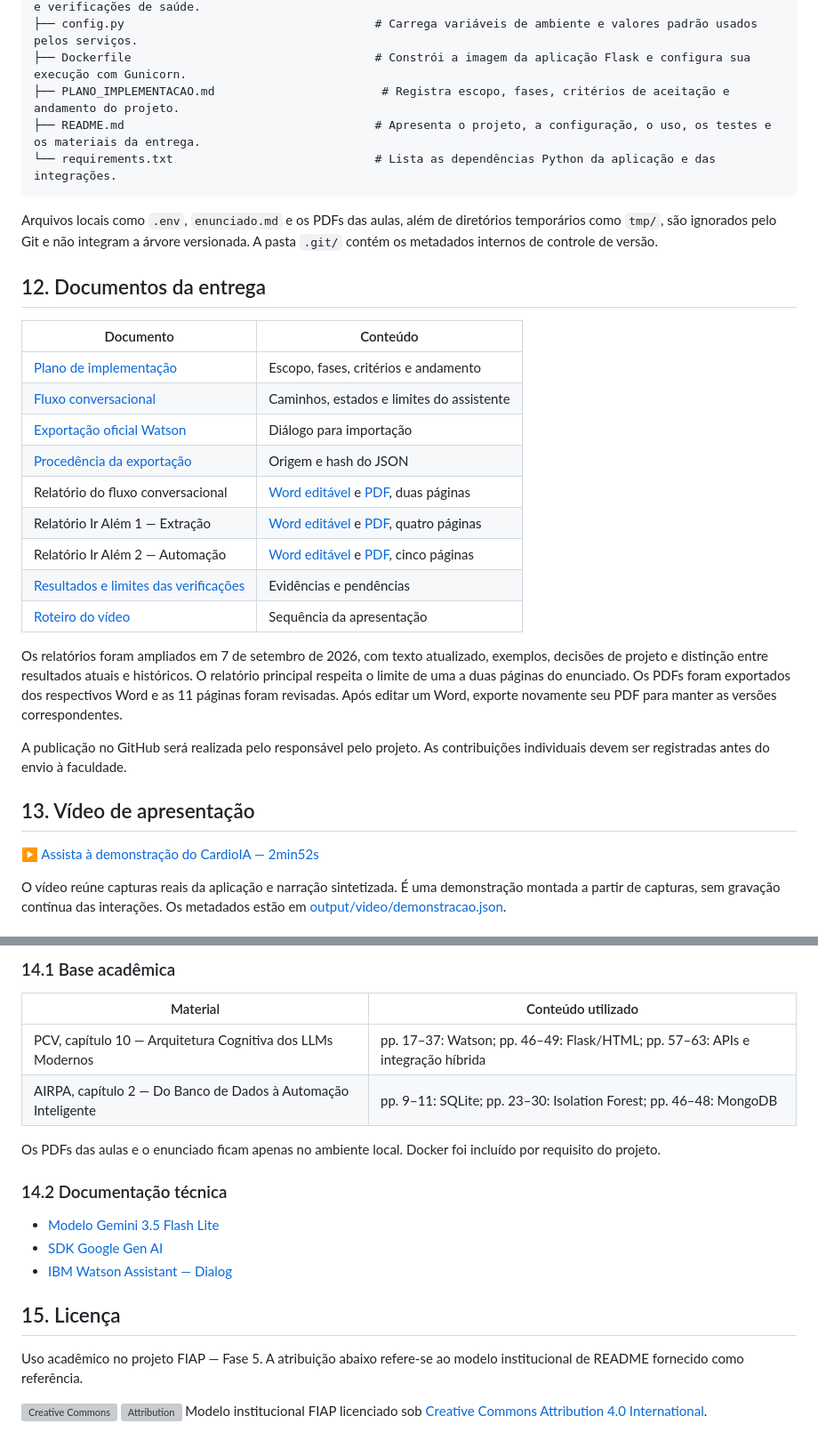
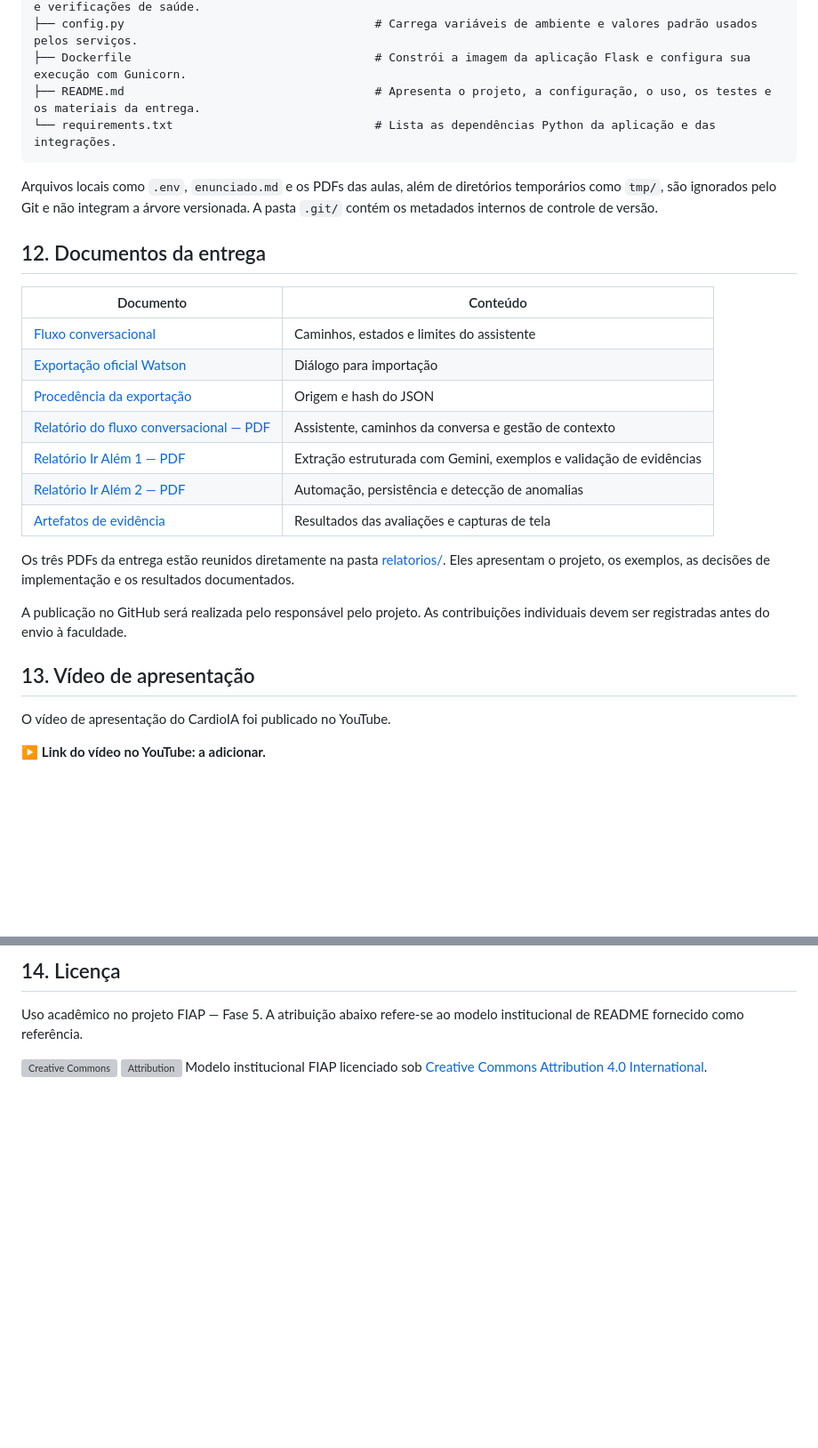
Before and after one commit to FelipeLivino/fiap_fase5_v2, a Markdown page: README.md, 2 parts joined by grey strips. Shown at 89% size. Rendered like a GitHub page; blank space fills up the shorter version; grey boxes are pictures that could not be loaded.

````diff
--- a/README.md
+++ b/README.md
@@ -485,7 +468,6 @@ cap1-fase5-v2/                                    # Raiz do projeto CardioIA.
 ├── compose.yaml                                 # Orquestra aplicação, MongoDB e robô, com volumes, redes e verificações de saúde.
 ├── config.py                                    # Carrega variáveis de ambiente e valores padrão usados pelos serviços.
 ├── Dockerfile                                   # Constrói a imagem da aplicação Flask e configura sua execução com Gunicorn.
-├── PLANO_IMPLEMENTACAO.md                        # Registra escopo, fases, critérios de aceitação e andamento do projeto.
 ├── README.md                                    # Apresenta o projeto, a configuração, o uso, os testes e os materiais da entrega.
 └── requirements.txt                             # Lista as dependências Python da aplicação e das integrações.
 ```
@@ -494,25 +476,23 @@ Arquivos locais como `.env`, `enunciado.md` e os PDFs das aulas, além de diret
 
 ## 12. Documentos da entrega
 
-| Documento | Conteúdo |
-| --- | --- |
-| [Plano de implementação](./PLANO_IMPLEMENTACAO.md) | Escopo, fases, critérios e andamento |
-| [Fluxo conversacional](./docs/fluxo-conversacional.md) | Caminhos, estados e limites do assistente |
-| [Exportação oficial Watson](./watson/assistant-skill.json) | Diálogo para importação |
-| [Procedência da exportação](./watson/export-provenance.json) | Origem e hash do JSON |
-| Relatório do fluxo conversacional | [Word editável](./output/word/fluxo-conversacional.docx) e [PDF](./output/pdf/fluxo-conversacional.pdf), duas páginas |
-| Relatório Ir Além 1 — Extração | [Word editável](./output/word/ir-alem-1-extracao.docx) e [PDF](./output/pdf/ir-alem-1-extracao.pdf), quatro páginas |
-| Relatório Ir Além 2 — Automação | [Word editável](./output/word/ir-alem-2-automacao.docx) e [PDF](./output/pdf/ir-alem-2-automacao.pdf), cinco páginas |
-| [Resultados e limites das verificações](./docs/VALIDACAO.md) | Evidências e pendências |
-| [Roteiro do vídeo](./docs/roteiro-video.md) | Sequência da apresentação |
+| Documento                                                                            | Conteúdo                                                            |
+| ------------------------------------------------------------------------------------ | ------------------------------------------------------------------- |
+| [Fluxo conversacional](./docs/fluxo-conversacional.md)                               | Caminhos, estados e limites do assistente                           |
+| [Exportação oficial Watson](./watson/assistant-skill.json)                           | Diálogo para importação                                             |
+| [Procedência da exportação](./watson/export-provenance.json)                         | Origem e hash do JSON                                               |
+| [Relatório do fluxo conversacional — PDF](./relatorios/fluxo-conversacional-1e2.pdf) | Assistente, caminhos da conversa e gestão de contexto               |
+| [Relatório Ir Além 1 — PDF](./relatorios/ir-alem-1-extracao.pdf)                     | Extração estruturada com Gemini, exemplos e validação de evidências |
+| [Relatório Ir Além 2 — PDF](./relatorios/ir-alem-2-automacao.pdf)                    | Automação, persistência e detecção de anomalias                     |
+| [Artefatos de evidência](./docs/evidence/)                                           | Resultados das avaliações e capturas de tela                        |
 
-Os relatórios foram ampliados em 7 de setembro de 2026, com texto atualizado, exemplos, decisões de projeto e distinção entre resultados atuais e históricos. O relatório principal respeita o limite de uma a duas páginas do enunciado. Os PDFs foram exportados dos respectivos Word e as 11 páginas foram revisadas. Após editar um Word, exporte novamente seu PDF para manter as versões correspondentes.
+Os três PDFs da entrega estão reunidos diretamente na pasta [relatorios/](./relatorios/). Eles apresentam o projeto, os exemplos, as decisões de implementação e os resultados documentados.
 
 A publicação no GitHub será realizada pelo responsável pelo projeto. As contribuições individuais devem ser registradas antes do envio à faculdade.
 
 ## 13. Vídeo de apresentação
 
-▶️ [Assista à demonstração do CardioIA — 2min52s](./output/video/cardioia-demonstracao.mp4)
+O vídeo de apresentação do CardioIA foi publicado no YouTube.
 
-O vídeo reúne capturas reais da aplicação e narração sintetizada. É uma demonstração montada a partir de capturas, sem gravação contínua das interações. Os metadados estão em [output/video/demonstracao.json](./output/video/demonstracao.json).
+▶️ **Link do vídeo no YouTube: a adicionar.**
 
@@ -520,20 +500,5 @@ O vídeo reúne capturas reais da aplicação e narração sintetizada. É uma d
 
-### 14.1 Base acadêmica
-
-| Material | Conteúdo utilizado |
-| --- | --- |
-| PCV, capítulo 10 — Arquitetura Cognitiva dos LLMs Modernos | pp. 17–37: Watson; pp. 46–49: Flask/HTML; pp. 57–63: APIs e integração híbrida |
-| AIRPA, capítulo 2 — Do Banco de Dados à Automação Inteligente | pp. 9–11: SQLite; pp. 23–30: Isolation Forest; pp. 46–48: MongoDB |
-
-Os PDFs das aulas e o enunciado ficam apenas no ambiente local. Docker foi incluído por requisito do projeto.
-
-### 14.2 Documentação técnica
-
-- [Modelo Gemini 3.5 Flash Lite](https://ai.google.dev/gemini-api/docs/models/gemini-3.5-flash-lite)
-- [SDK Google Gen AI](https://googleapis.github.io/python-genai/)
-- [IBM Watson Assistant — Dialog](https://cloud.ibm.com/docs/watson-assistant?topic=watson-assistant-skill-dialog-add)
-
-## 15. Licença
+## 14. Licença
 
 Uso acadêmico no projeto FIAP — Fase 5. A atribuição abaixo refere-se ao modelo institucional de README fornecido como referência.
 
````
Also changed, not shown: other parts of README.md (+73 -90 lines).
